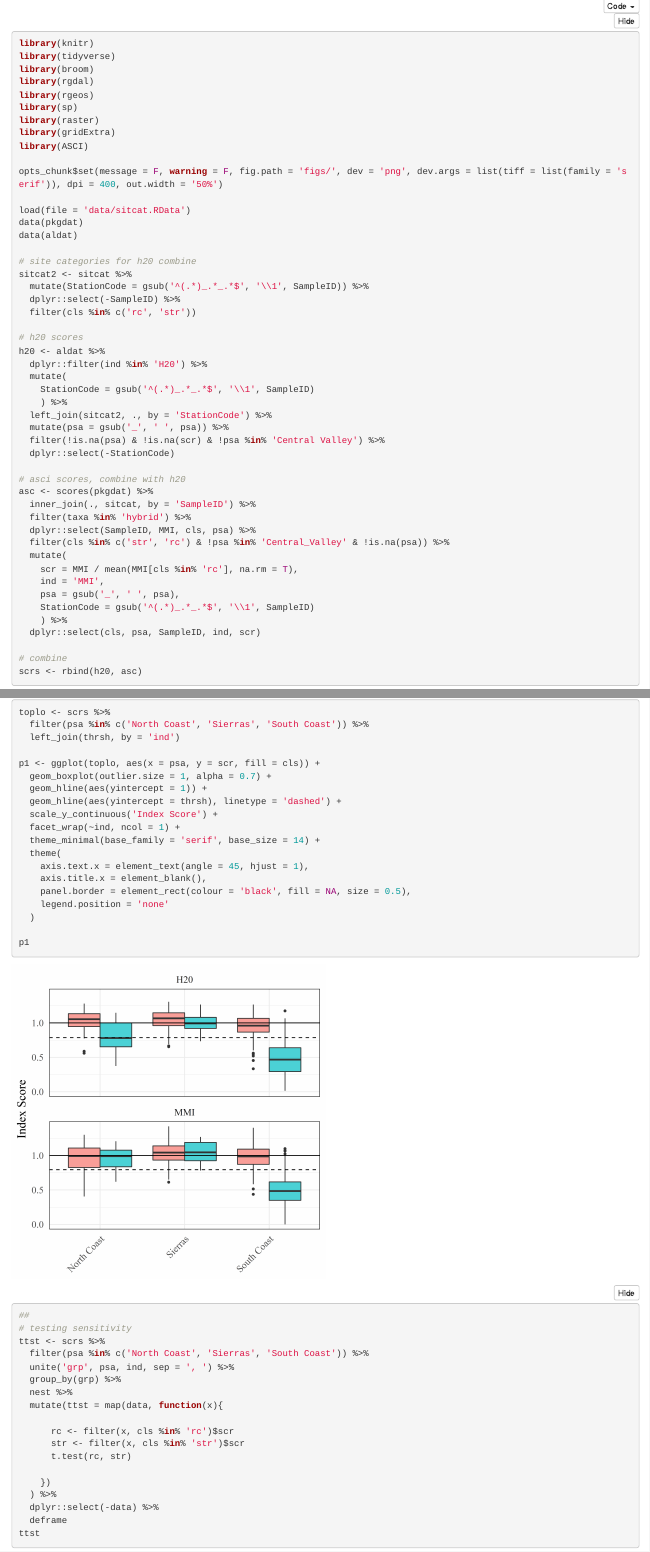
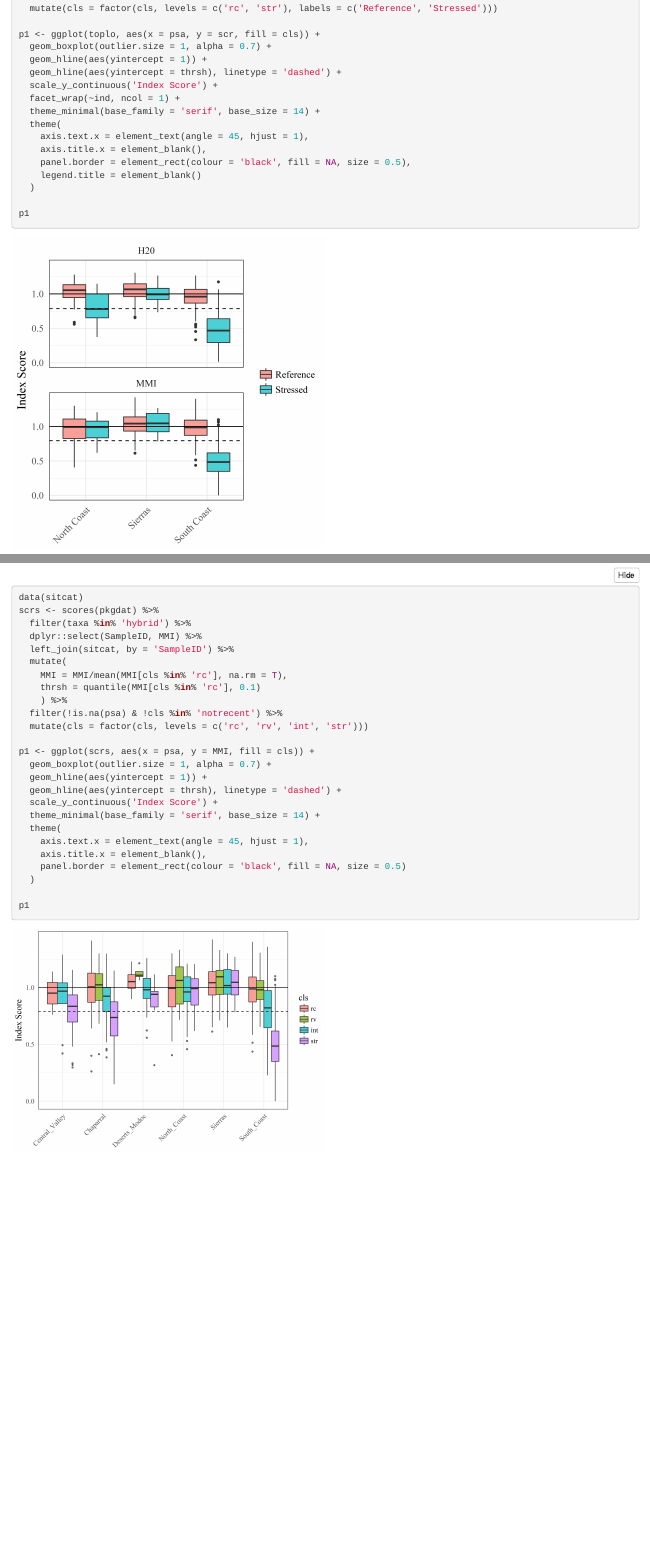
Before and after one commit to fawda123/ASCIeval, an R Markdown document (asci_cmp.Rmd): the page in a window 1100 px wide, from 0 px down before the commit and from 3260 px down after it, and a second part further down, joined at a grey line. The pictures show the output file asci_cmp.html that the author committed with the source, opened offline; folded parts are opened.

Commit message:
all psa comparison and cls types

````diff
--- a/asci_cmp.Rmd
+++ b/asci_cmp.Rmd
@@ -104,4 +104,3 @@ ftst
 ```{r senscmp, fig.height = 5, fig.width = 5}
 toplo <- scrs %>%
   filter(psa %in% c('North Coast', 'Sierras', 'South Coast')) %>%
-  left_join(thrsh, by = 'ind')
@@ -108,3 +108,4 @@ toplo <- scrs %>%
+  mutate(cls = factor(cls, levels = c('rc', 'str'), labels = c('Reference', 'Stressed')))
 
 p1 <- ggplot(toplo, aes(x = psa, y = scr, fill = cls)) +
   geom_boxplot(outlier.size = 1, alpha = 0.7) +
@@ -117,7 +118,7 @@ p1 <- ggplot(toplo, aes(x = psa, y = scr, fill = cls)) +
     axis.text.x = element_text(angle = 45, hjust = 1),
     axis.title.x = element_blank(),
     panel.border = element_rect(colour = 'black', fill = NA, size = 0.5),
-    legend.position = 'none'
+    legend.title = element_blank()
   )
 
 p1
@@ -145,0 +149,25 @@ ttst
+data(sitcat)
+scrs <- scores(pkgdat) %>%
+  filter(taxa %in% 'hybrid') %>%
+  dplyr::select(SampleID, MMI) %>%
+  left_join(sitcat, by = 'SampleID') %>%
+  mutate(
+    MMI = MMI/mean(MMI[cls %in% 'rc'], na.rm = T),
+    thrsh = quantile(MMI[cls %in% 'rc'], 0.1)
+    ) %>%
+  filter(!is.na(psa) & !cls %in% 'notrecent') %>%
+  mutate(cls = factor(cls, levels = c('rc', 'rv', 'int', 'str')))
+
+p1 <- ggplot(scrs, aes(x = psa, y = MMI, fill = cls)) +
+  geom_boxplot(outlier.size = 1, alpha = 0.7) +
+  geom_hline(aes(yintercept = 1)) +
+  geom_hline(aes(yintercept = thrsh), linetype = 'dashed') +
+  scale_y_continuous('Index Score') +
+  theme_minimal(base_family = 'serif', base_size = 14) +
+  theme(
+    axis.text.x = element_text(angle = 45, hjust = 1),
+    axis.title.x = element_blank(),
+    panel.border = element_rect(colour = 'black', fill = NA, size = 0.5)
+  )
+
+p1
````
Also changed, not shown: asci_cmp.html, figs/allchk-1.png (added), figs/senscmp-1.png, asci_cmp.Rmd (3 more changed lines).
